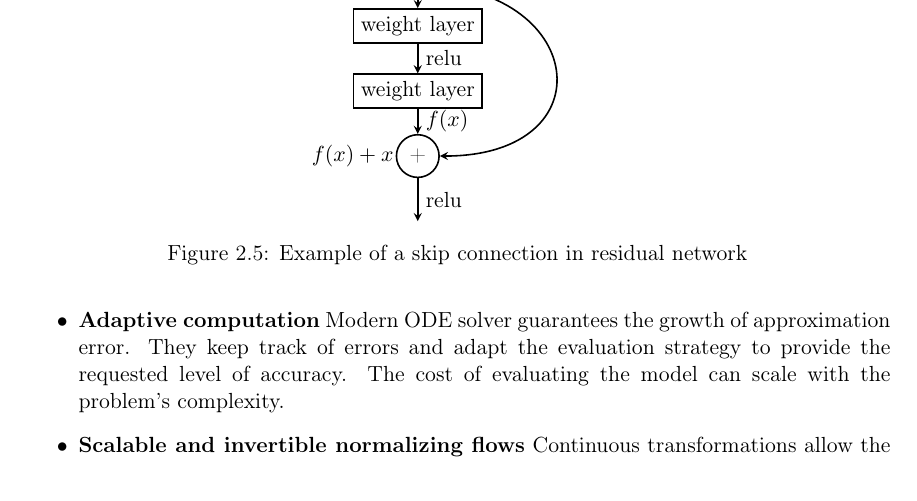
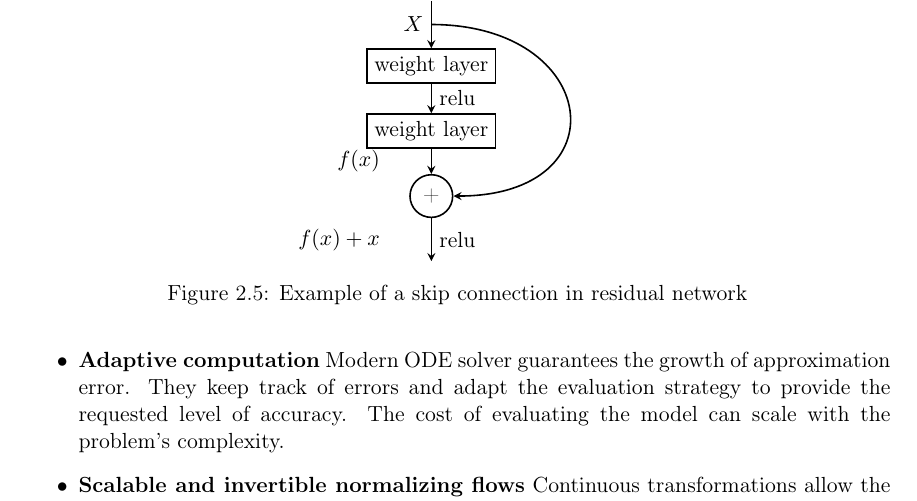
Before and after one commit to letung3105/vgu-thesis-docs, a LaTeX thesis (thesis/thesis.tex, which reads thesis/literature-review-neural-ordinary-differential-equations.tex): part of page 21 of 31, cut so that both start at the same text. Compiled offline with pdfLaTeX.

Commit message:
skip conn redraw

```diff
--- a/thesis/literature-review-neural-ordinary-differential-equations.tex
+++ b/thesis/literature-review-neural-ordinary-differential-equations.tex
@@ -47,13 +47,12 @@ There are several benefits when doing this, such as:
         \node[block, below of = W1] (W2) {weight layer};
         \node[arith, below of = W2] (ADD) {+};
         \node[output, below of = ADD] (OUT) {+};
-        \node[left of = ADD]{$f(x) + x$};
 
-        \draw[->] (IN) to node[left, name=X]{$X$} (W1);
-        \draw[->] (X) to [out=0,in=0,looseness=2.5] (ADD);
+        \draw[->] (IN) to node[left, name = X]{$X$} (W1);
+        \draw[->] (X) to [out = 0, in = 0, looseness = 2.5] (ADD);
         \draw[->] (W1) to node[right]{relu} (W2);
-        \draw[->] (W2) to node[right]{$f(x)$} (ADD);
-        \draw[->] (ADD) to node[right]{relu} (OUT);
+        \draw[->] (W2) to node[xshift = -2em, left]{$f(x)$} (ADD);
+        \draw[->] (ADD) to node[xshift = -2em, left]{$f(x) + x$} node[right]{relu} (OUT);
     \end{tikzpicture}
     \caption{Example of a skip connection in residual network}
     \label{fig:residual-network-skip-connection}
```
